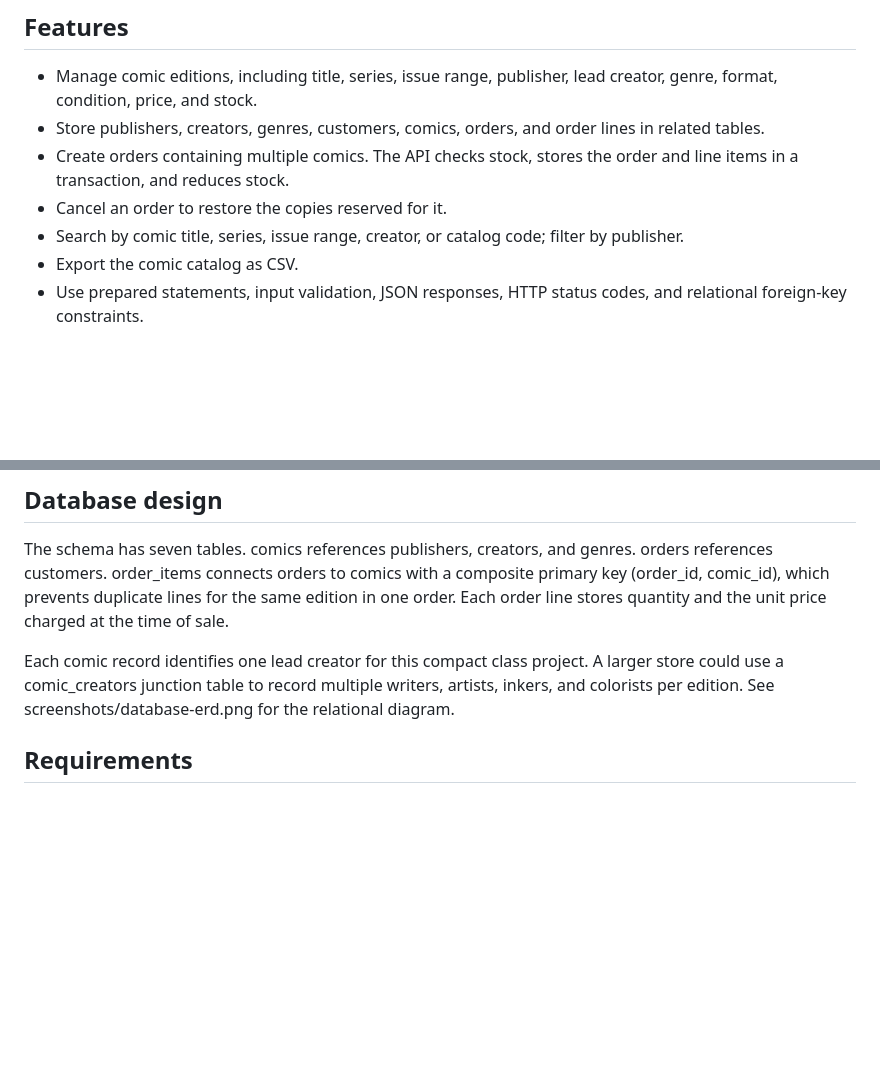
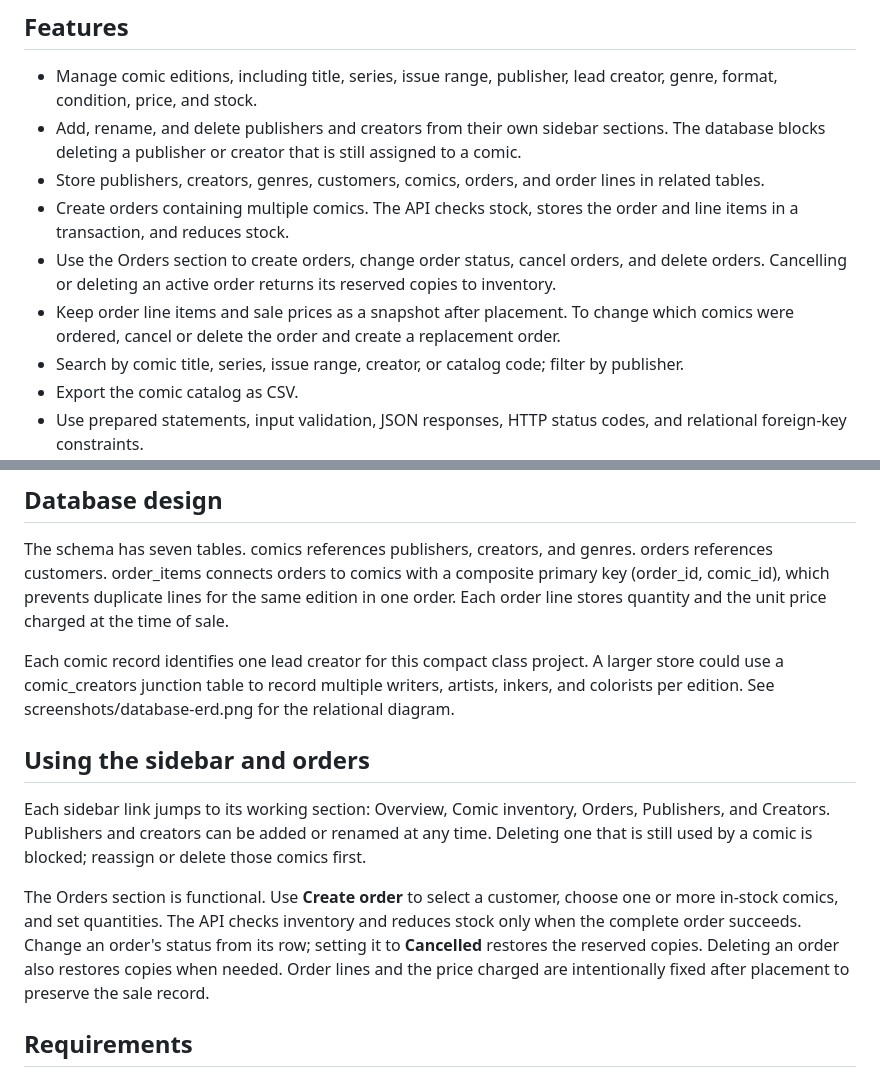
Before and after one commit to duaneX1504/bookstore-management-system, a Markdown page: README.md, 2 parts joined by grey strips. Rendered like a GitHub page; blank space fills up the shorter version.

Commit message:
Add publisher, creator, and order management screens

```diff
--- a/README.md
+++ b/README.md
@@ -13,9 +13,11 @@ The sample inventory uses actual Marvel and DC comic titles. Marvel's official c
 ## Features
 
 - Manage comic editions, including title, series, issue range, publisher, lead creator, genre, format, condition, price, and stock.
+- Add, rename, and delete publishers and creators from their own sidebar sections. The database blocks deleting a publisher or creator that is still assigned to a comic.
 - Store publishers, creators, genres, customers, comics, orders, and order lines in related tables.
 - Create orders containing multiple comics. The API checks stock, stores the order and line items in a transaction, and reduces stock.
-- Cancel an order to restore the copies reserved for it.
+- Use the Orders section to create orders, change order status, cancel orders, and delete orders. Cancelling or deleting an active order returns its reserved copies to inventory.
+- Keep order line items and sale prices as a snapshot after placement. To change which comics were ordered, cancel or delete the order and create a replacement order.
 - Search by comic title, series, issue range, creator, or catalog code; filter by publisher.
 - Export the comic catalog as CSV.
 - Use prepared statements, input validation, JSON responses, HTTP status codes, and relational foreign-key constraints.
@@ -25,6 +27,12 @@ The sample inventory uses actual Marvel and DC comic titles. Marvel's official c
 The schema has seven tables. comics references publishers, creators, and genres. orders references customers. order_items connects orders to comics with a composite primary key (order_id, comic_id), which prevents duplicate lines for the same edition in one order. Each order line stores quantity and the unit price charged at the time of sale.
 
 Each comic record identifies one lead creator for this compact class project. A larger store could use a comic_creators junction table to record multiple writers, artists, inkers, and colorists per edition. See screenshots/database-erd.png for the relational diagram.
+
+## Using the sidebar and orders
+
+Each sidebar link jumps to its working section: Overview, Comic inventory, Orders, Publishers, and Creators. Publishers and creators can be added or renamed at any time. Deleting one that is still used by a comic is blocked; reassign or delete those comics first.
+
+The Orders section is functional. Use **Create order** to select a customer, choose one or more in-stock comics, and set quantities. The API checks inventory and reduces stock only when the complete order succeeds. Change an order's status from its row; setting it to **Cancelled** restores the reserved copies. Deleting an order also restores copies when needed. Order lines and the price charged are intentionally fixed after placement to preserve the sale record.
 
 ## Requirements
 
```
Also changed, not shown: docs/PRESENTATION_NOTES.md (+3 -2 lines), docs/PROJECT_REPORT.md (+17 -2 lines), screenshots/book-form.png, screenshots/bookstore-dashboard.png, screenshots/creators-manager.png (added), screenshots/orders-manager.png (added), screenshots/publishers-manager.png (added), 6 other files.
